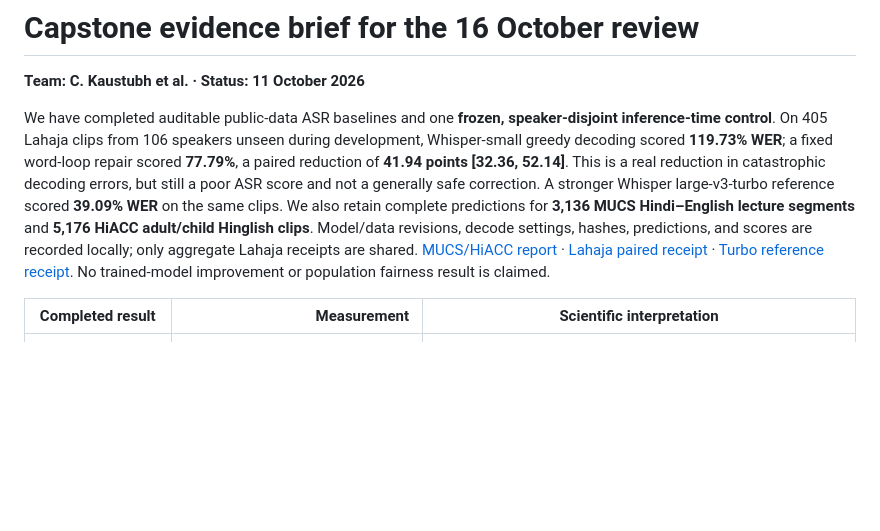
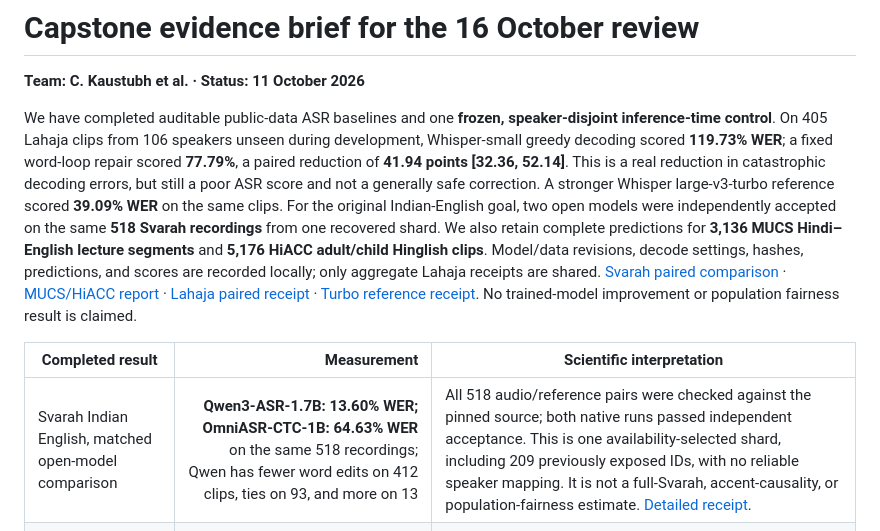
Before and after one commit to snigenigmatic/whispr-nano, a Markdown page: results/night1/MENTOR_BRIEF_20261011.md, the part around one of its changes. Rendered like a GitHub page; blank space fills up the shorter version.

Commit message:
research: restore Indian English Svarah evidence to mentor brief

```diff
--- a/results/night1/MENTOR_BRIEF_20261011.md
+++ b/results/night1/MENTOR_BRIEF_20261011.md
@@ -2,10 +2,11 @@
 
 **Team: C. Kaustubh et al. · Status: 11 October 2026**
 
-We have completed auditable public-data ASR baselines and one **frozen, speaker-disjoint inference-time control**. On 405 Lahaja clips from 106 speakers unseen during development, Whisper-small greedy decoding scored **119.73% WER**; a fixed word-loop repair scored **77.79%**, a paired reduction of **41.94 points [32.36, 52.14]**. This is a real reduction in catastrophic decoding errors, but still a poor ASR score and not a generally safe correction. A stronger Whisper large-v3-turbo reference scored **39.09% WER** on the same clips. We also retain complete predictions for **3,136 MUCS Hindi–English lecture segments** and **5,176 HiACC adult/child Hinglish clips**. Model/data revisions, decode settings, hashes, predictions, and scores are recorded locally; only aggregate Lahaja receipts are shared. [MUCS/HiACC report](RUN_REPORT.md) · [Lahaja paired receipt](lahaja_loop_repair_heldout_20261011.json) · [Turbo reference receipt](lahaja_heldout_20261011.json). No trained-model improvement or population fairness result is claimed.
+We have completed auditable public-data ASR baselines and one **frozen, speaker-disjoint inference-time control**. On 405 Lahaja clips from 106 speakers unseen during development, Whisper-small greedy decoding scored **119.73% WER**; a fixed word-loop repair scored **77.79%**, a paired reduction of **41.94 points [32.36, 52.14]**. This is a real reduction in catastrophic decoding errors, but still a poor ASR score and not a generally safe correction. A stronger Whisper large-v3-turbo reference scored **39.09% WER** on the same clips. For the original Indian-English goal, two open models were independently accepted on the same **518 Svarah recordings** from one recovered shard. We also retain complete predictions for **3,136 MUCS Hindi–English lecture segments** and **5,176 HiACC adult/child Hinglish clips**. Model/data revisions, decode settings, hashes, predictions, and scores are recorded locally; only aggregate Lahaja receipts are shared. [Svarah paired comparison](../../research/bridge_open/artifacts/svarah_comparison_v1/RESULTS.md) · [MUCS/HiACC report](RUN_REPORT.md) · [Lahaja paired receipt](lahaja_loop_repair_heldout_20261011.json) · [Turbo reference receipt](lahaja_heldout_20261011.json). No trained-model improvement or population fairness result is claimed.
 
 | Completed result | Measurement | Scientific interpretation |
 | --- | ---: | --- |
+| Svarah Indian English, matched open-model comparison | **Qwen3-ASR-1.7B: 13.60% WER; OmniASR-CTC-1B: 64.63% WER** on the same 518 recordings; Qwen has fewer word edits on 412 clips, ties on 93, and more on 13 | All 518 audio/reference pairs were checked against the pinned source; both native runs passed independent acceptance. This is one availability-selected shard, including 209 previously exposed IDs, with no reliable speaker mapping. It is not a full-Svarah, accent-causality, or population-fairness estimate. [Detailed receipt](../../research/bridge_open/artifacts/svarah_comparison_v1/RESULTS.md). |
 | Lahaja unseen speakers, Whisper-small greedy → frozen loop repair | **119.73% → 77.79% WER** (8,787 → 5,709 errors / 7,339 words; 405 clips, 106 speakers); paired speaker-bootstrap reduction **41.94 points [32.36, 52.14]** | The rule was frozen on 26 other speakers: collapse runs of at least five identical adjacent hypothesis words. It changed 88 clips, helped 84, and raised WER on none in this sample; utterances above 100% WER fell from 99 to 24. Original decoding hit the 256-token cap on 110 clips. The result diagnoses a failure mode; the repaired WER is still high. |
 | MUCS, forced Hindi | **59.19% WER** (22,198/37,500 words; 30 recording/tutorial clusters) | The same model under automatic language detection scored 74.21% WER; the paired difference is 15.02 points [9.79, 20.86]. The setting was chosen after a small evaluation-source QC probe, and MUCS has known segment/reference noise. This is a decoder-setting diagnostic, not a clean held-out intervention claim. |
 | HiACC, automatic language detection | **37.03% WER** (18,765/50,674 words; 44 speaker IDs) | Adult WER is 37.64%; child WER is 35.94%. The child-minus-adult speaker-cluster contrast is **−1.70 points [−8.21, 5.20]**, so aggregate WER does not establish a child disadvantage. |
```
Also changed, not shown: other parts of results/night1/MENTOR_BRIEF_20261011.md (+1 -1 lines).
